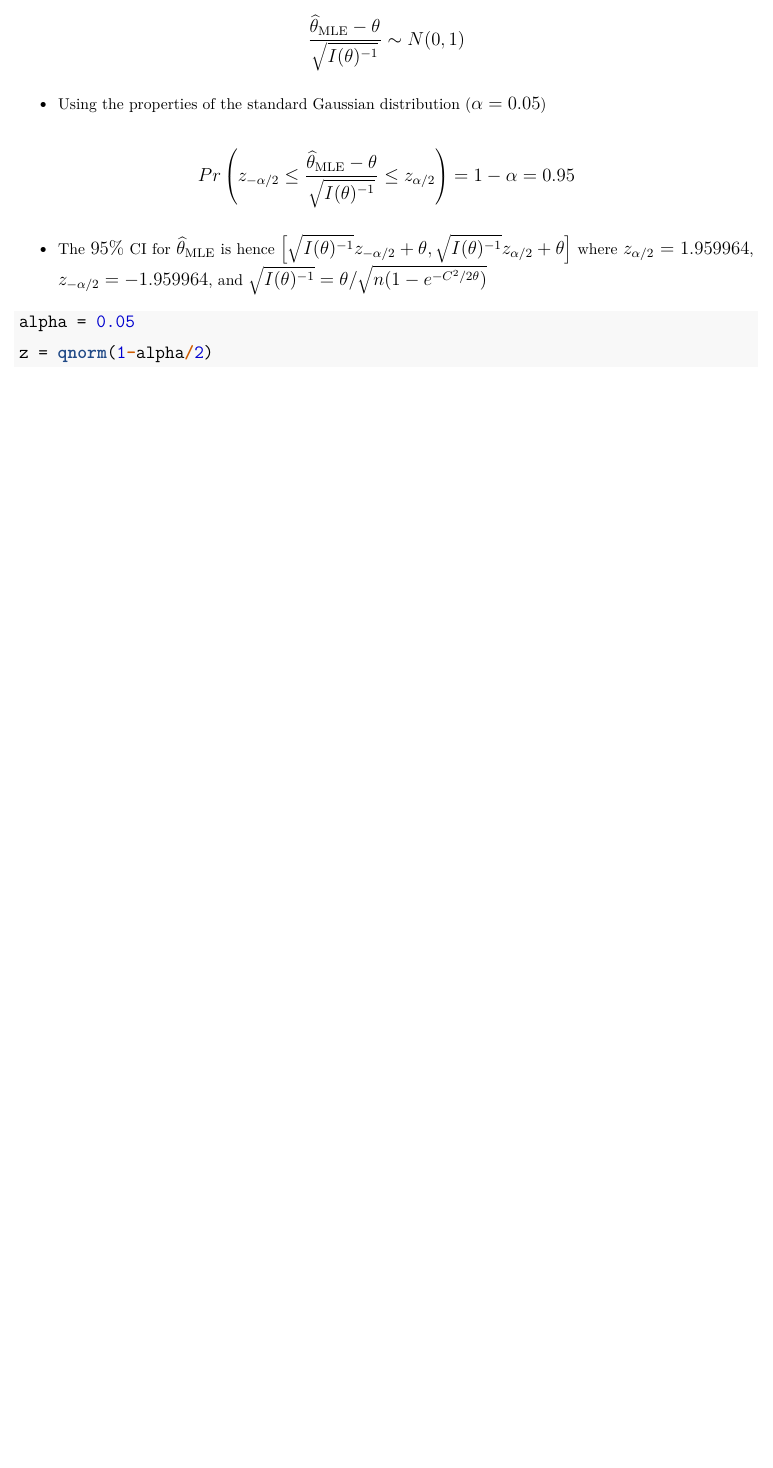
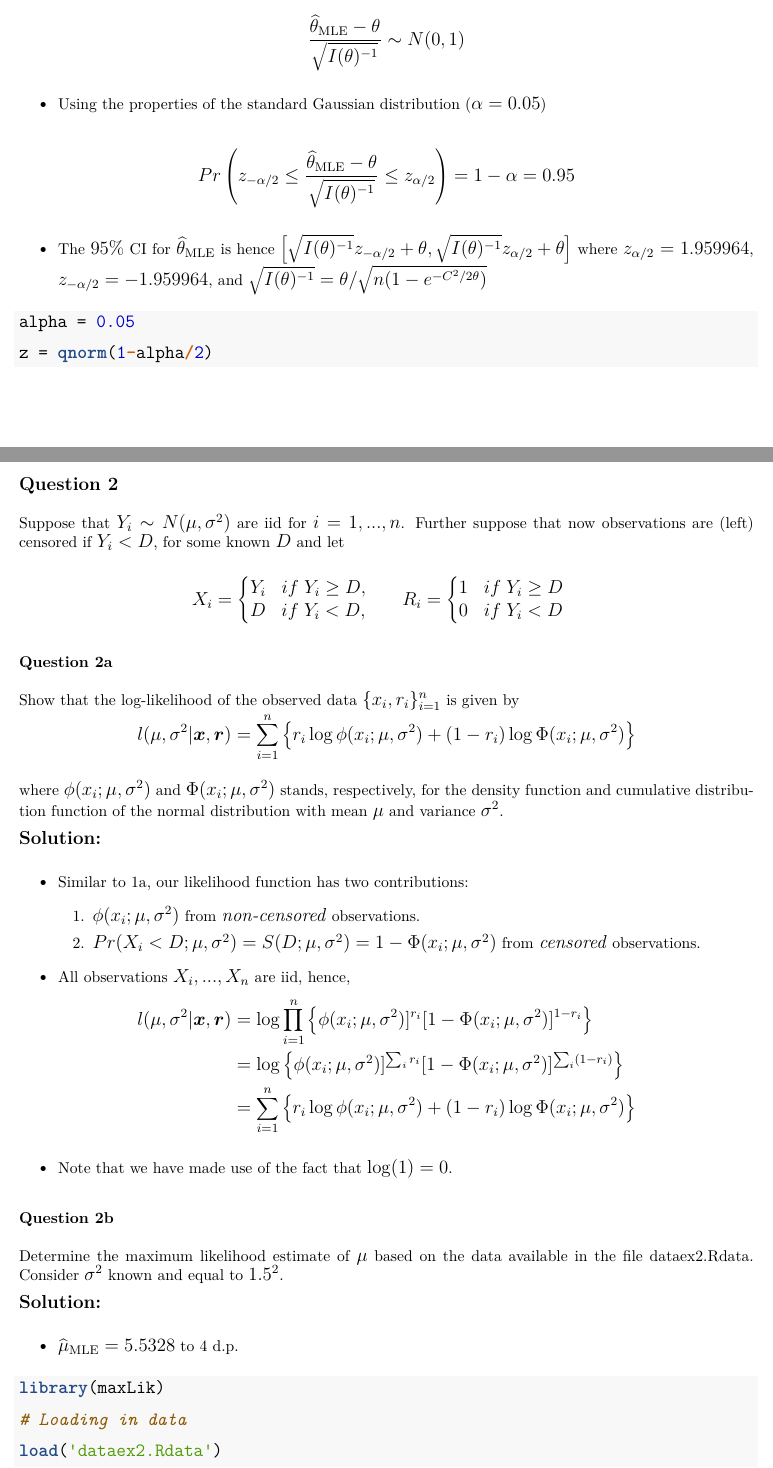
Before and after one commit to c-abbott/ida, an R Markdown document (assignment-2/assignment-2.Rmd): part of page 3 of 3 before the commit and two parts of pages 3 and 4 of 5 after it, the two joined at a grey line, cut so that both start at the same text, the shorter picture padded with empty space. The pictures show the output file assignment-2/assignment-2.pdf that the author committed with the source.

Commit message:
Q2 typesetted :art:

````diff
--- a/assignment-2/assignment-2.Rmd
+++ b/assignment-2/assignment-2.Rmd
@@ -186,3 +186,65 @@ and $\sqrt{I(\theta)^{-1}} = \theta/\sqrt{n(1 - e^{-C^2/2\theta})}$
 alpha = 0.05
 z = qnorm(1-alpha/2)
 ```
+
+## Question 2
+Suppose that $Y_i \sim N(\mu, \sigma^2)$ are iid for $i=1,...,n$. Further suppose that now
+observations are (left) censored if $Y_i < D$, for some known $D$ and let
+
+\begin{equation*}
+X_i=
+\begin{cases}
+Y_i \quad if \; Y_i \geq D,\\
+D \quad if \; Y_i < D,
+\end{cases}
+\quad
+R_i=
+\begin{cases}
+1 \quad if \; Y_i \geq D\\
+0 \quad if \; Y_i < D
+\end{cases}
+\end{equation*}
+
+### Question 2a
+Show that the log-likelihood of the observed data
+$\{x_i,r_i\}_{i=1}^n$ is given by
+
+\vspace{-5mm}
+\begin{equation*}
+l(\mu, \sigma^2|\boldsymbol{x}, \boldsymbol{r}) = \sum_{i=1}^n\left\{r_i\log\phi(x_i; \mu, \sigma^2) + (1-r_i)\log\Phi(x_i;\mu, \sigma^2)\right\}
+\end{equation*}
+
+where $\phi(x_i;\mu,\sigma^2)$ and $\Phi(x_i;\mu, \sigma^2)$ stands, respectively, for the density function
+and cumulative distribution function of the normal distribution with mean $\mu$ and variance $\sigma^2$.
+
+**Solution:**
+
+* Similar to 1a, our likelihood function has two contributions:
+
+  1. $\phi(x_i;\mu, \sigma^2)$ from *non-censored* observations.
+
+  2. $Pr(X_i < D ; \mu, \sigma^2) = S(D;\mu, \sigma^2) = 1 -\Phi(x_i;\mu, \sigma^2)$ from *censored* observations.
+
+* All observations $X_i, ..., X_n$ are iid, hence,
+
+\vspace{-10mm}
+\begin{align*}
+l(\mu, \sigma^2|\boldsymbol{x}, \boldsymbol{r})&=\log \prod_{i=1}^{n}\left\{\phi(x_i;\mu,\sigma^2)]^{r_i}[1 -\Phi(x_i;\mu, \sigma^2)]^{1-r_i}\right\}\\
+&= \log \left\{\phi(x_i;\mu,\sigma^2)]^{\sum_i r_i}[1 -\Phi(x_i;\mu, \sigma^2)]^{\sum_i(1-r_i)}\right\}\\
+&=  \sum_{i=1}^n\left\{r_i\log\phi(x_i; \mu, \sigma^2) + (1-r_i)\log\Phi(x_i;\mu, \sigma^2)\right\}
+\end{align*}
+
+* Note that we have made use of the fact that $\log (1) = 0$.
+
+### Question 2b
+Determine the maximum likelihood estimate of $\mu$ based on the data available
+in the file dataex2.Rdata. Consider $\sigma^2$ known and equal to $1.5^2$.
+
+**Solution:**
+
+* $\widehat{\mu}_{\text{MLE}} = 5.5328$ to 4 d.p.
+
+```{r ex2, message=FALSE, warning=FALSE}
+library(maxLik)
+# Loading in data
+load('dataex2.Rdata')
````
Also changed, not shown: assignment-2/assignment-2.pdf, assignment-2/assignment-2.Rmd (13 more changed lines).
